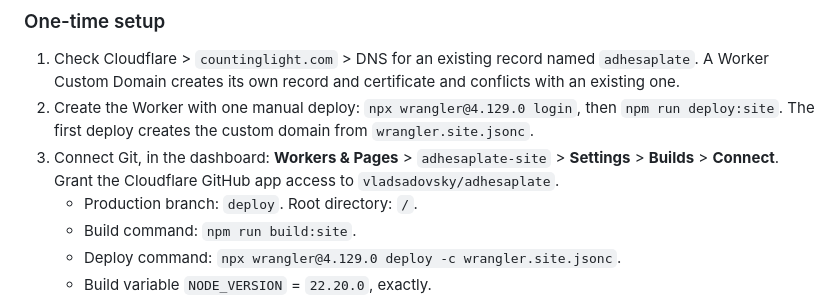
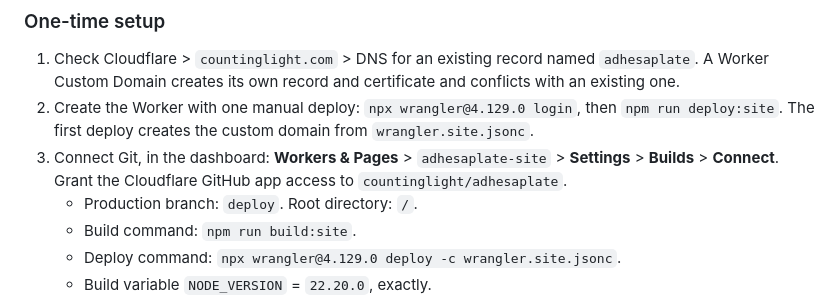
Before and after one commit to countinglight/adhesaplate, a Markdown page: BUILD.md, the part around the change. Drawn GitHub-style.

Commit message:
Name the countinglight repository in the Cloudflare setup step
The repository moved from vladsadovsky to the countinglight organisation.

Co-Authored-By: Claude Opus 5.5 <noreply@anthropic.com>

```diff
--- a/BUILD.md
+++ b/BUILD.md
@@ -62,7 +62,7 @@ Run from the repository root.
 2. Create the Worker with one manual deploy: `npx wrangler@4.129.0 login`, then
    `npm run deploy:site`. The first deploy creates the custom domain from `wrangler.site.jsonc`.
 3. Connect Git, in the dashboard: **Workers & Pages** > `adhesaplate-site` > **Settings** >
-   **Builds** > **Connect**. Grant the Cloudflare GitHub app access to `vladsadovsky/adhesaplate`.
+   **Builds** > **Connect**. Grant the Cloudflare GitHub app access to `countinglight/adhesaplate`.
    - Production branch: `deploy`. Root directory: `/`.
    - Build command: `npm run build:site`.
    - Deploy command: `npx wrangler@4.129.0 deploy -c wrangler.site.jsonc`.
```
